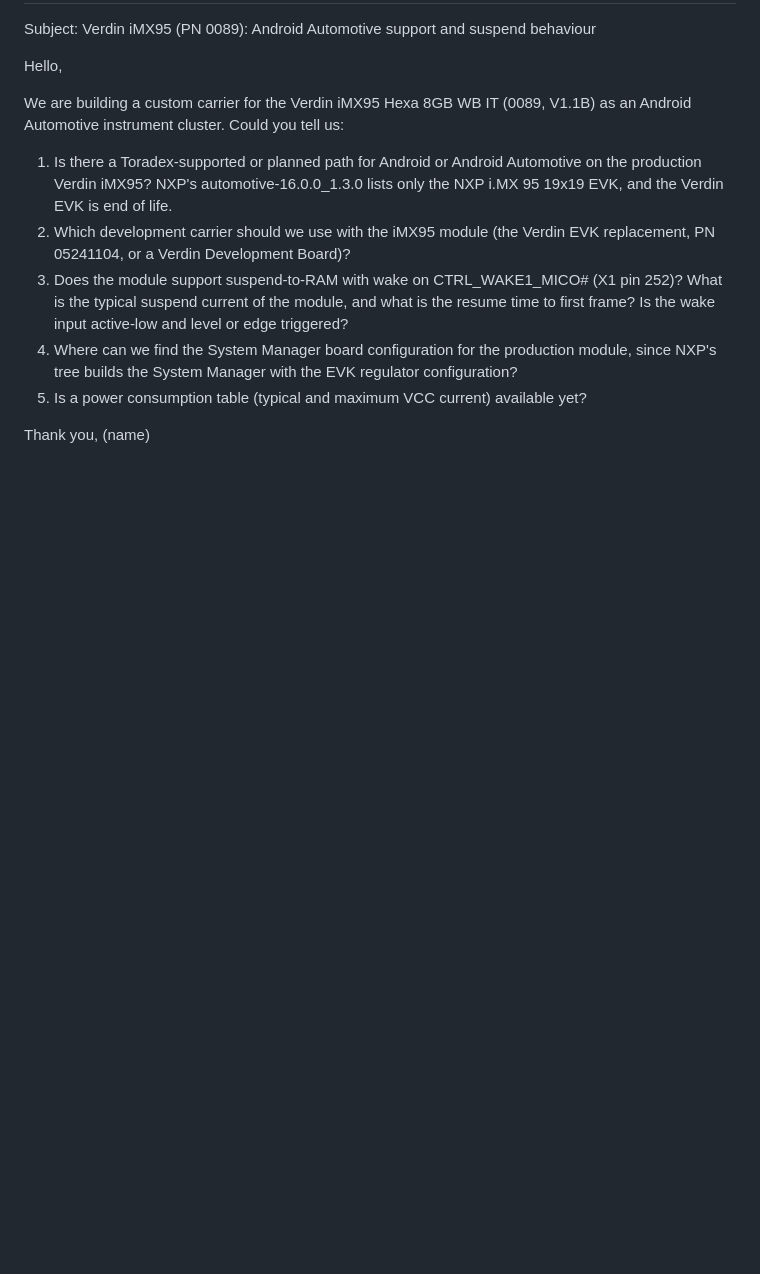
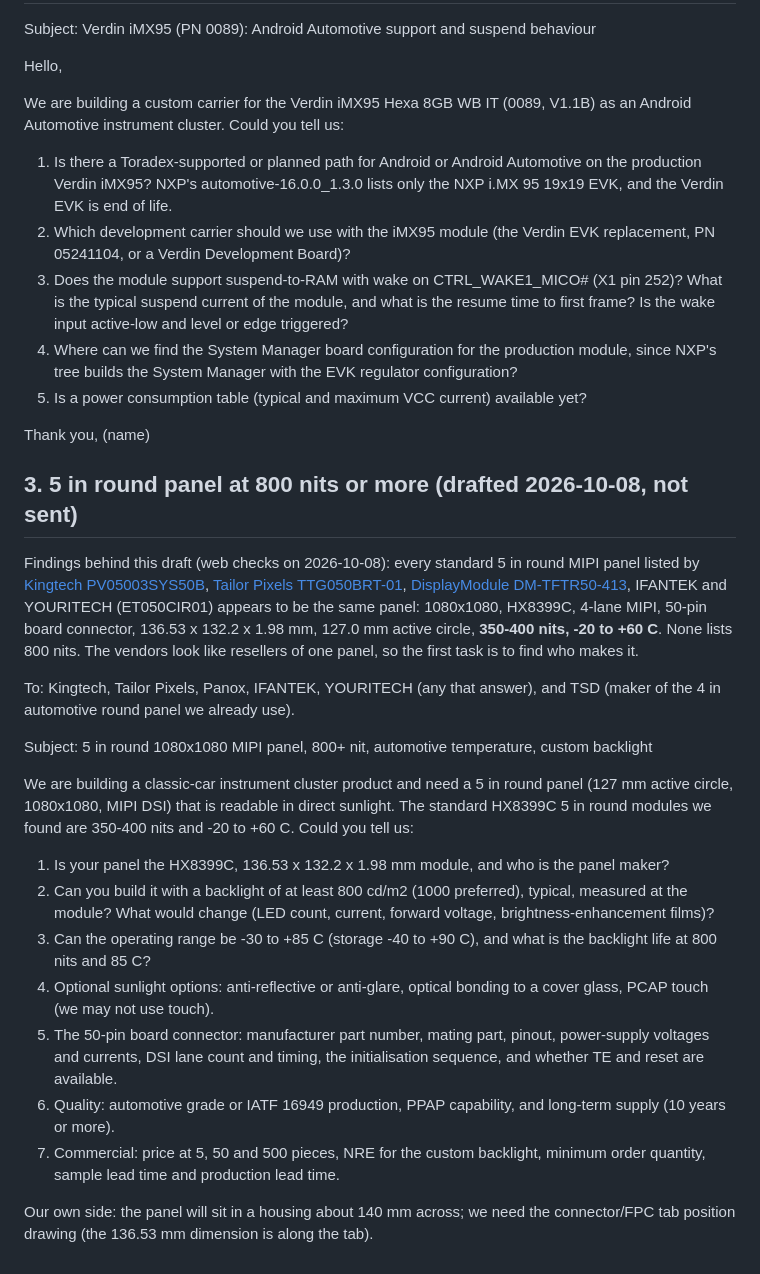
Before and after one commit to jessiepullaro414/Cluster, a Markdown page: docs/rfq-drafts.md, the part around the change. Rendered like a GitHub page; blank space fills up the shorter version.

Commit message:
docs: RFQ draft for a 5 in round 800-nit panel; all standard 5 in listings are one 350-400 nit panel
Co-Authored-By: Claude Sonnet 5.5 <noreply@anthropic.com>

```diff
--- a/docs/rfq-drafts.md
+++ b/docs/rfq-drafts.md
@@ -37,3 +37,23 @@ We are building a custom carrier for the Verdin iMX95 Hexa 8GB WB IT (0089, V1.1
 
 Thank you,
 (name)
+
+## 3. 5 in round panel at 800 nits or more (drafted 2026-10-08, not sent)
+
+Findings behind this draft (web checks on 2026-10-08): every standard 5 in round MIPI panel listed by [Kingtech PV05003SYS50B](https://www.kingtechdisplay.com/products/ips-5-0-inch-1080-1080-mipi-interface-round-tft-display.html), [Tailor Pixels TTG050BRT-01](https://tailorpixels.com/product/5-inch-ips-tft-round-display-1080-1080/), [DisplayModule DM-TFTR50-413](https://www.displaymodule.com/products/5-0-inch-1080x1080-tft-display-mipi-hx8399-dm-tftr50-413), IFANTEK and YOURITECH (ET050CIR01) appears to be the same panel: 1080x1080, HX8399C, 4-lane MIPI, 50-pin board connector, 136.53 x 132.2 x 1.98 mm, 127.0 mm active circle, **350-400 nits, -20 to +60 C**. None lists 800 nits. The vendors look like resellers of one panel, so the first task is to find who makes it.
+
+To: Kingtech, Tailor Pixels, Panox, IFANTEK, YOURITECH (any that answer), and TSD (maker of the 4 in automotive round panel we already use).
+
+Subject: 5 in round 1080x1080 MIPI panel, 800+ nit, automotive temperature, custom backlight
+
+We are building a classic-car instrument cluster product and need a 5 in round panel (127 mm active circle, 1080x1080, MIPI DSI) that is readable in direct sunlight. The standard HX8399C 5 in round modules we found are 350-400 nits and -20 to +60 C. Could you tell us:
+
+1. Is your panel the HX8399C, 136.53 x 132.2 x 1.98 mm module, and who is the panel maker?
+2. Can you build it with a backlight of at least 800 cd/m2 (1000 preferred), typical, measured at the module? What would change (LED count, current, forward voltage, brightness-enhancement films)?
+3. Can the operating range be -30 to +85 C (storage -40 to +90 C), and what is the backlight life at 800 nits and 85 C?
+4. Optional sunlight options: anti-reflective or anti-glare, optical bonding to a cover glass, PCAP touch (we may not use touch).
+5. The 50-pin board connector: manufacturer part number, mating part, pinout, power-supply voltages and currents, DSI lane count and timing, the initialisation sequence, and whether TE and reset are available.
+6. Quality: automotive grade or IATF 16949 production, PPAP capability, and long-term supply (10 years or more).
+7. Commercial: price at 5, 50 and 500 pieces, NRE for the custom backlight, minimum order quantity, sample lead time and production lead time.
+
+Our own side: the panel will sit in a housing about 140 mm across; we need the connector/FPC tab position drawing (the 136.53 mm dimension is along the tab).
```
